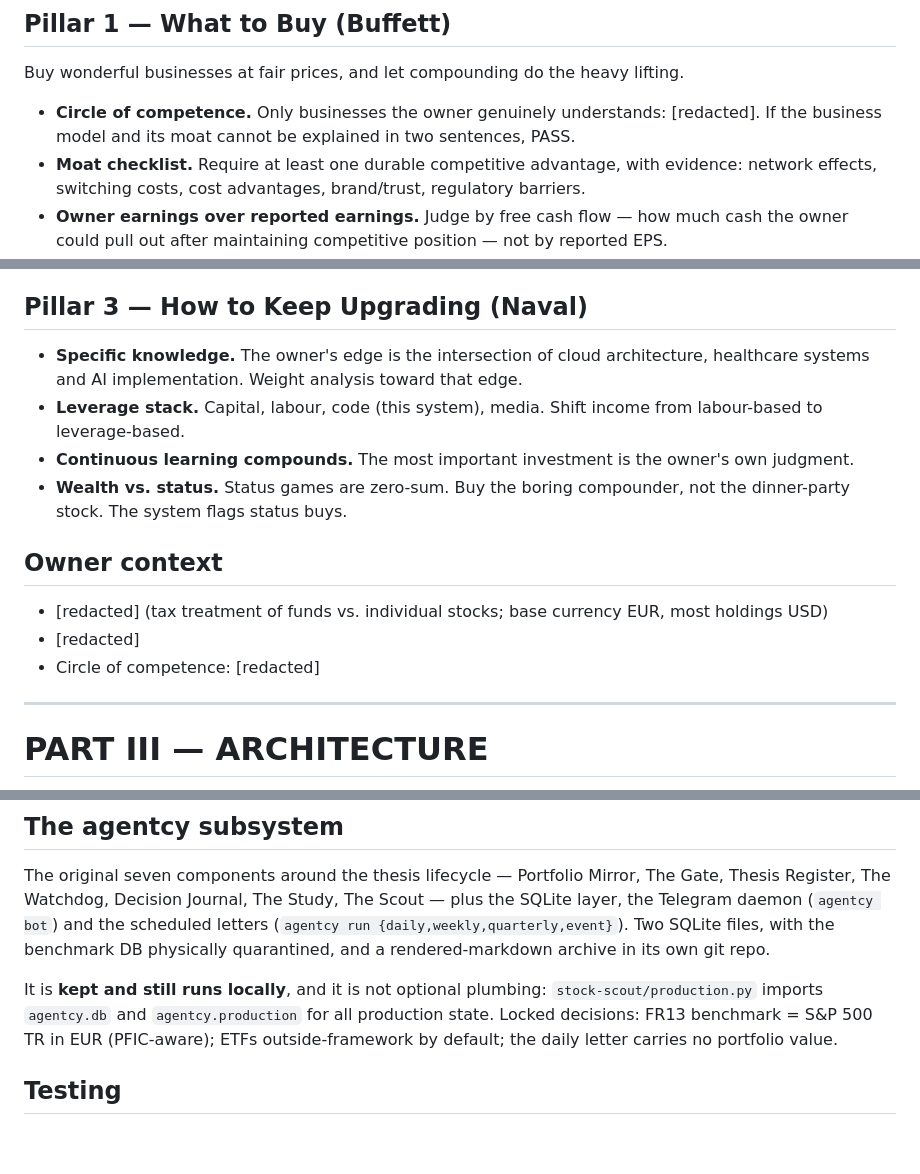
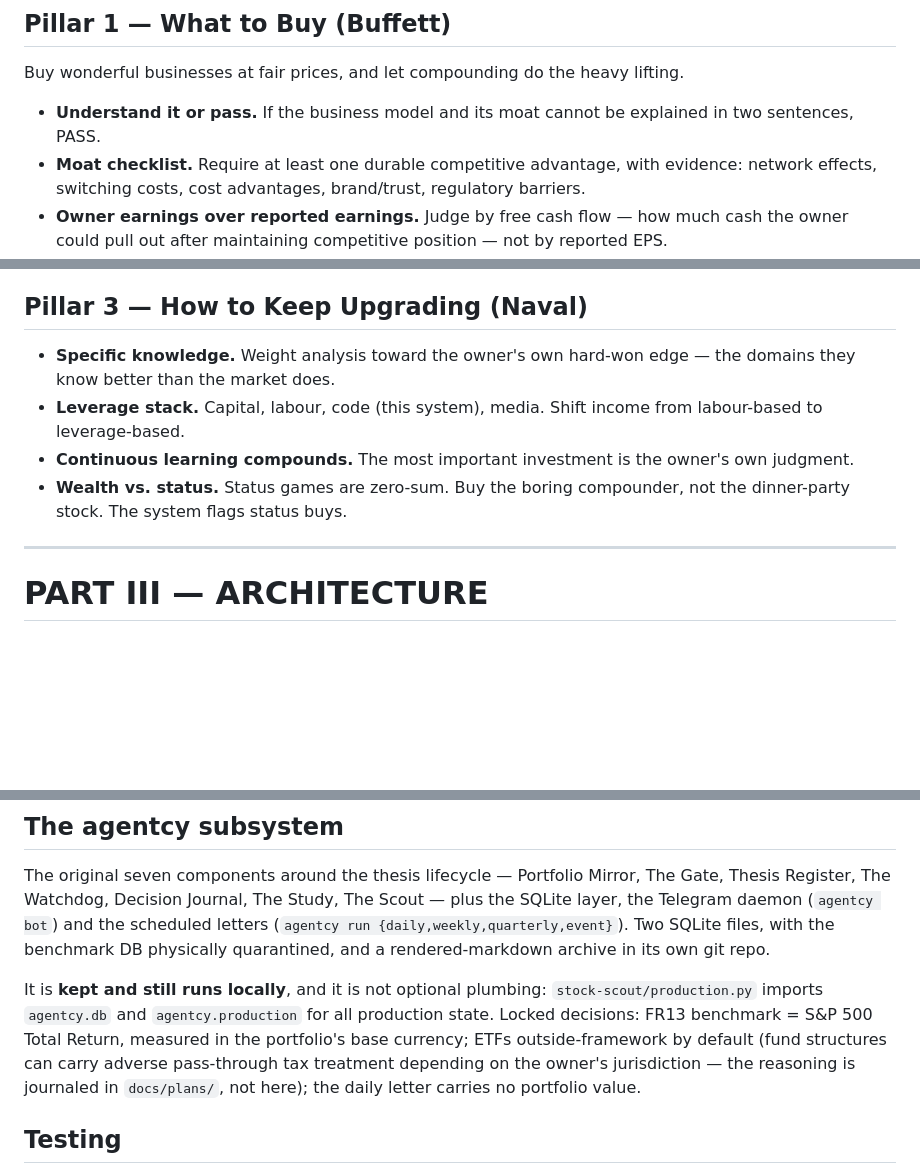
Before and after one commit to qpec/invest-ai, a Markdown page: CLAUDE.md, 3 parts joined by grey strips. Rendered like a GitHub page; blank space fills up the shorter version.

Commit message:
docs: remove the circle of competence and owner personal details from CLAUDE.md
The repo is public and the constitution carried the owner's biography.

Removed:
- the whole "Owner context" block (nationality, country of residence, employer,
  where they publish, and the named circle of competence);
- Pillar 1's circle-of-competence bullet, which existed to list those sectors.
  The generic rule it also carried survives as "Understand it or pass": if the
  business model and its moat cannot be explained in two sentences, PASS;
- Pillar 3's named personal edge, now stated as the owner's own edge without
  naming the domains;
- "S&P 500 TR in EUR (PFIC-aware)", which restated the same two facts by
  inference. The locked decision survives without the biography: benchmark in
  the portfolio's base currency, ETFs outside-framework by default, with the
  tax reasoning left where it belongs, in the journal.

Two mentions of circle_of_competence deliberately remain, and neither says what
the circle is: it is the name of an FR9 owner-only field (invariant 3, beside
conviction) and the question the Gate asks at ratify. They are the mechanism
that keeps the value private — webapp.OWNER_ONLY_FIELDS strips that exact key —
so an agent that does not know the field name cannot maintain the protection.

Suites unchanged: 888 stock-scout, 1110 root.

Co-Authored-By: Claude Opus 5 <noreply@anthropic.com>
Claude-Session: https://claude.ai/code/session_01PP8Ljr6six7Y4XtBBNddeF

```diff
--- a/CLAUDE.md
+++ b/CLAUDE.md
@@ -122,8 +122,8 @@ a "great opportunity" conflict, the framework wins.
 
 Buy wonderful businesses at fair prices, and let compounding do the heavy lifting.
 
-- **Circle of competence.** Only businesses the owner genuinely understands: [redacted]. If the business
-  model and its moat cannot be explained in two sentences, PASS.
+- **Understand it or pass.** If the business model and its moat cannot be explained in
+  two sentences, PASS.
 - **Moat checklist.** Require at least one durable competitive advantage, with evidence:
   network effects, switching costs, cost advantages, brand/trust, regulatory barriers.
 - **Owner earnings over reported earnings.** Judge by free cash flow — how much cash the
@@ -155,21 +155,14 @@ separately from outcome) · complexity addiction.
 
 ## Pillar 3 — How to Keep Upgrading (Naval)
 
-- **Specific knowledge.** The owner's edge is the intersection of cloud architecture,
-  healthcare systems and AI implementation. Weight analysis toward that edge.
+- **Specific knowledge.** Weight analysis toward the owner's own hard-won edge — the
+  domains they know better than the market does.
 - **Leverage stack.** Capital, labour, code (this system), media. Shift income from
   labour-based to leverage-based.
 - **Continuous learning compounds.** The most important investment is the owner's own
   judgment.
 - **Wealth vs. status.** Status games are zero-sum. Buy the boring compounder, not the
   dinner-party stock. The system flags status buys.
-
-## Owner context
-
-- [redacted] (tax treatment of funds vs. individual stocks;
-  base currency EUR, most holdings USD)
-- [redacted]
-- Circle of competence: [redacted]
 
 ---
 
@@ -317,8 +310,11 @@ physically quarantined, and a rendered-markdown archive in its own git repo.
 
 It is **kept and still runs locally**, and it is not optional plumbing:
 `stock-scout/production.py` imports `agentcy.db` and `agentcy.production` for all
-production state. Locked decisions: FR13 benchmark = S&P 500 TR in EUR (PFIC-aware);
-ETFs outside-framework by default; the daily letter carries no portfolio value.
+production state. Locked decisions: FR13 benchmark = S&P 500 Total Return, measured in
+the portfolio's base currency; ETFs outside-framework by default (fund structures can
+carry adverse pass-through tax treatment depending on the owner's jurisdiction — the
+reasoning is journaled in `docs/plans/`, not here); the daily letter carries no
+portfolio value.
 
 ## Testing
 
```
